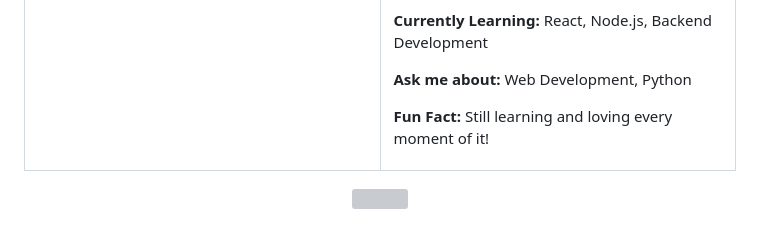
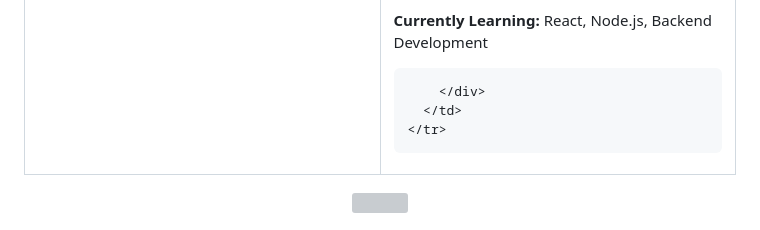
Before and after one commit to khaliduzzamantanoy/khaliduzzamantanoy, a Markdown page: README.md, the part around the change. GitHub-like rendering; grey boxes are pictures that could not be loaded.

```diff
--- a/README.md
+++ b/README.md
@@ -38,8 +38,7 @@
             <li>Tools: Git, VS Code, Docker</li>
           </ul>
           <p><strong>Currently Learning:</strong> React, Node.js, Backend Development</p>
-          <p><strong>Ask me about:</strong> Web Development, Python</p>
-          <p><strong>Fun Fact:</strong> Still learning and loving every moment of it!</p>
+
         </div>
       </td>
     </tr>
```
